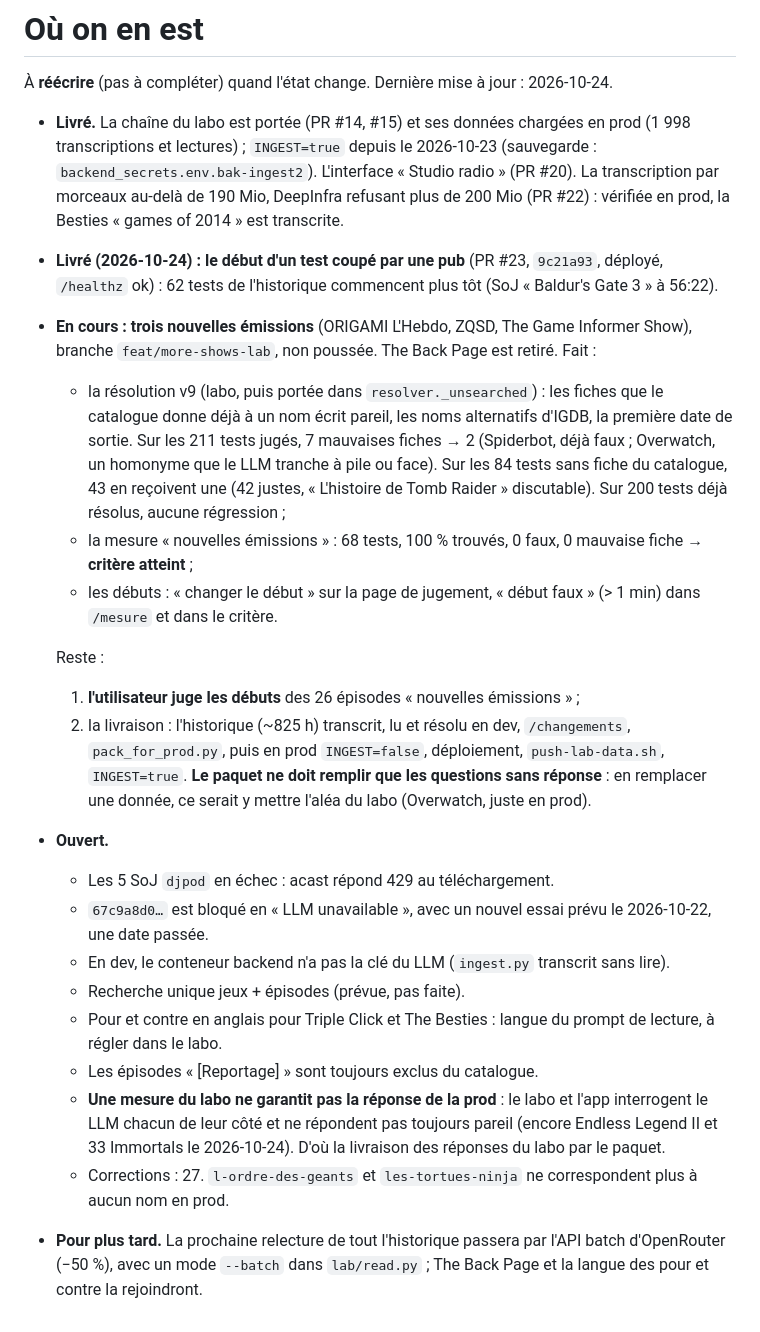
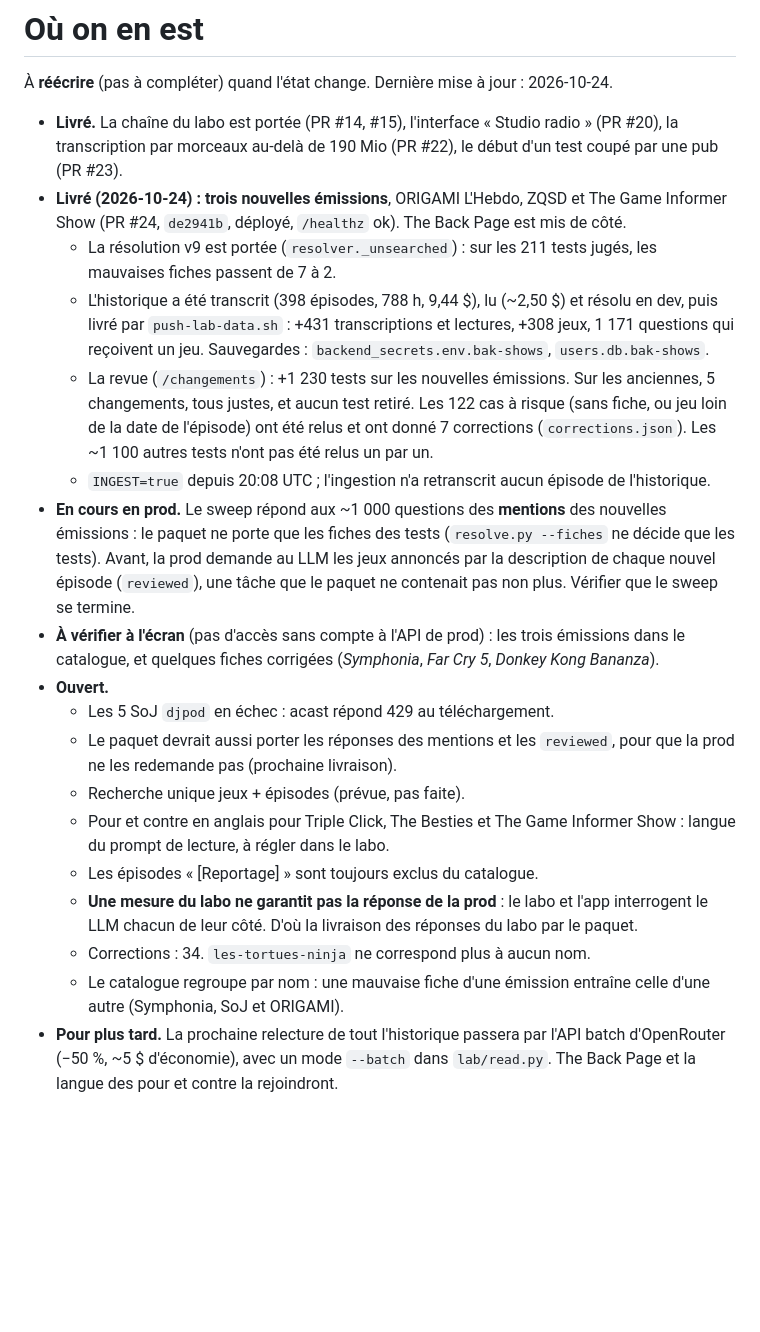
Before and after one commit to tezcatli/cors-proxy, a Markdown page: STATUS.md, the part around the change. Rendered like a GitHub page; blank space fills up the shorter version.

Commit message:
Status: the new shows delivered
Co-Authored-By: Claude Opus 5.5 <noreply@anthropic.com>

```diff
--- a/STATUS.md
+++ b/STATUS.md
@@ -2,23 +2,21 @@
 
 À **réécrire** (pas à compléter) quand l'état change. Dernière mise à jour : 2026-10-24.
 
-- **Livré.** La chaîne du labo est portée (PR #14, #15) et ses données chargées en prod (1 998 transcriptions et lectures) ; `INGEST=true` depuis le 2026-10-23 (sauvegarde : `backend_secrets.env.bak-ingest2`). L'interface « Studio radio » (PR #20). La transcription par morceaux au-delà de 190 Mio, DeepInfra refusant plus de 200 Mio (PR #22) : vérifiée en prod, la Besties « games of 2014 » est transcrite.
-- **Livré (2026-10-24) : le début d'un test coupé par une pub** (PR #23, `9c21a93`, déployé, `/healthz` ok) : 62 tests de l'historique commencent plus tôt (SoJ « Baldur's Gate 3 » à 56:22).
-- **En cours : trois nouvelles émissions** (ORIGAMI L'Hebdo, ZQSD, The Game Informer Show), branche `feat/more-shows-lab`, non poussée. The Back Page est retiré. Fait :
-  - la résolution v9 (labo, puis portée dans `resolver._unsearched`) : les fiches que le catalogue donne déjà à un nom écrit pareil, les noms alternatifs d'IGDB, la première date de sortie. Sur les 211 tests jugés, 7 mauvaises fiches → 2 (Spiderbot, déjà faux ; Overwatch, un homonyme que le LLM tranche à pile ou face). Sur les 84 tests sans fiche du catalogue, 43 en reçoivent une (42 justes, « L'histoire de Tomb Raider » discutable). Sur 200 tests déjà résolus, aucune régression ;
-  - la mesure « nouvelles émissions » : 68 tests, 100 % trouvés, 0 faux, 0 mauvaise fiche → **critère atteint** ;
-  - les débuts : « changer le début » sur la page de jugement, « début faux » (> 1 min) dans `/mesure` et dans le critère.
-
-  Reste :
-  1. **l'utilisateur juge les débuts** des 26 épisodes « nouvelles émissions » ;
-  2. la livraison : l'historique (~825 h) transcrit, lu et résolu en dev, `/changements`, `pack_for_prod.py`, puis en prod `INGEST=false`, déploiement, `push-lab-data.sh`, `INGEST=true`. **Le paquet ne doit remplir que les questions sans réponse** : en remplacer une donnée, ce serait y mettre l'aléa du labo (Overwatch, juste en prod).
+- **Livré.** La chaîne du labo est portée (PR #14, #15), l'interface « Studio radio » (PR #20), la transcription par morceaux au-delà de 190 Mio (PR #22), le début d'un test coupé par une pub (PR #23).
+- **Livré (2026-10-24) : trois nouvelles émissions**, ORIGAMI L'Hebdo, ZQSD et The Game Informer Show (PR #24, `de2941b`, déployé, `/healthz` ok). The Back Page est mis de côté.
+  - La résolution v9 est portée (`resolver._unsearched`) : sur les 211 tests jugés, les mauvaises fiches passent de 7 à 2.
+  - L'historique a été transcrit (398 épisodes, 788 h, 9,44 $), lu (~2,50 $) et résolu en dev, puis livré par `push-lab-data.sh` : +431 transcriptions et lectures, +308 jeux, 1 171 questions qui reçoivent un jeu. Sauvegardes : `backend_secrets.env.bak-shows`, `users.db.bak-shows`.
+  - La revue (`/changements`) : +1 230 tests sur les nouvelles émissions. Sur les anciennes, 5 changements, tous justes, et aucun test retiré. Les 122 cas à risque (sans fiche, ou jeu loin de la date de l'épisode) ont été relus et ont donné 7 corrections (`corrections.json`). Les ~1 100 autres tests n'ont pas été relus un par un.
+  - `INGEST=true` depuis 20:08 UTC ; l'ingestion n'a retranscrit aucun épisode de l'historique.
+- **En cours en prod.** Le sweep répond aux ~1 000 questions des **mentions** des nouvelles émissions : le paquet ne porte que les fiches des tests (`resolve.py --fiches` ne décide que les tests). Avant, la prod demande au LLM les jeux annoncés par la description de chaque nouvel épisode (`reviewed`), une tâche que le paquet ne contenait pas non plus. Vérifier que le sweep se termine.
+- **À vérifier à l'écran** (pas d'accès sans compte à l'API de prod) : les trois émissions dans le catalogue, et quelques fiches corrigées (*Symphonia*, *Far Cry 5*, *Donkey Kong Bananza*).
 - **Ouvert.**
   - Les 5 SoJ `djpod` en échec : acast répond 429 au téléchargement.
-  - `67c9a8d0…` est bloqué en « LLM unavailable », avec un nouvel essai prévu le 2026-10-22, une date passée.
-  - En dev, le conteneur backend n'a pas la clé du LLM (`ingest.py` transcrit sans lire).
+  - Le paquet devrait aussi porter les réponses des mentions et les `reviewed`, pour que la prod ne les redemande pas (prochaine livraison).
   - Recherche unique jeux + épisodes (prévue, pas faite).
-  - Pour et contre en anglais pour Triple Click et The Besties : langue du prompt de lecture, à régler dans le labo.
+  - Pour et contre en anglais pour Triple Click, The Besties et The Game Informer Show : langue du prompt de lecture, à régler dans le labo.
   - Les épisodes « [Reportage] » sont toujours exclus du catalogue.
-  - **Une mesure du labo ne garantit pas la réponse de la prod** : le labo et l'app interrogent le LLM chacun de leur côté et ne répondent pas toujours pareil (encore Endless Legend II et 33 Immortals le 2026-10-24). D'où la livraison des réponses du labo par le paquet.
-  - Corrections : 27. `l-ordre-des-geants` et `les-tortues-ninja` ne correspondent plus à aucun nom en prod.
-- **Pour plus tard.** La prochaine relecture de tout l'historique passera par l'API batch d'OpenRouter (−50 %), avec un mode `--batch` dans `lab/read.py` ; The Back Page et la langue des pour et contre la rejoindront.
+  - **Une mesure du labo ne garantit pas la réponse de la prod** : le labo et l'app interrogent le LLM chacun de leur côté. D'où la livraison des réponses du labo par le paquet.
+  - Corrections : 34. `les-tortues-ninja` ne correspond plus à aucun nom.
+  - Le catalogue regroupe par nom : une mauvaise fiche d'une émission entraîne celle d'une autre (Symphonia, SoJ et ORIGAMI).
+- **Pour plus tard.** La prochaine relecture de tout l'historique passera par l'API batch d'OpenRouter (−50 %, ~5 $ d'économie), avec un mode `--batch` dans `lab/read.py`. The Back Page et la langue des pour et contre la rejoindront.
```
